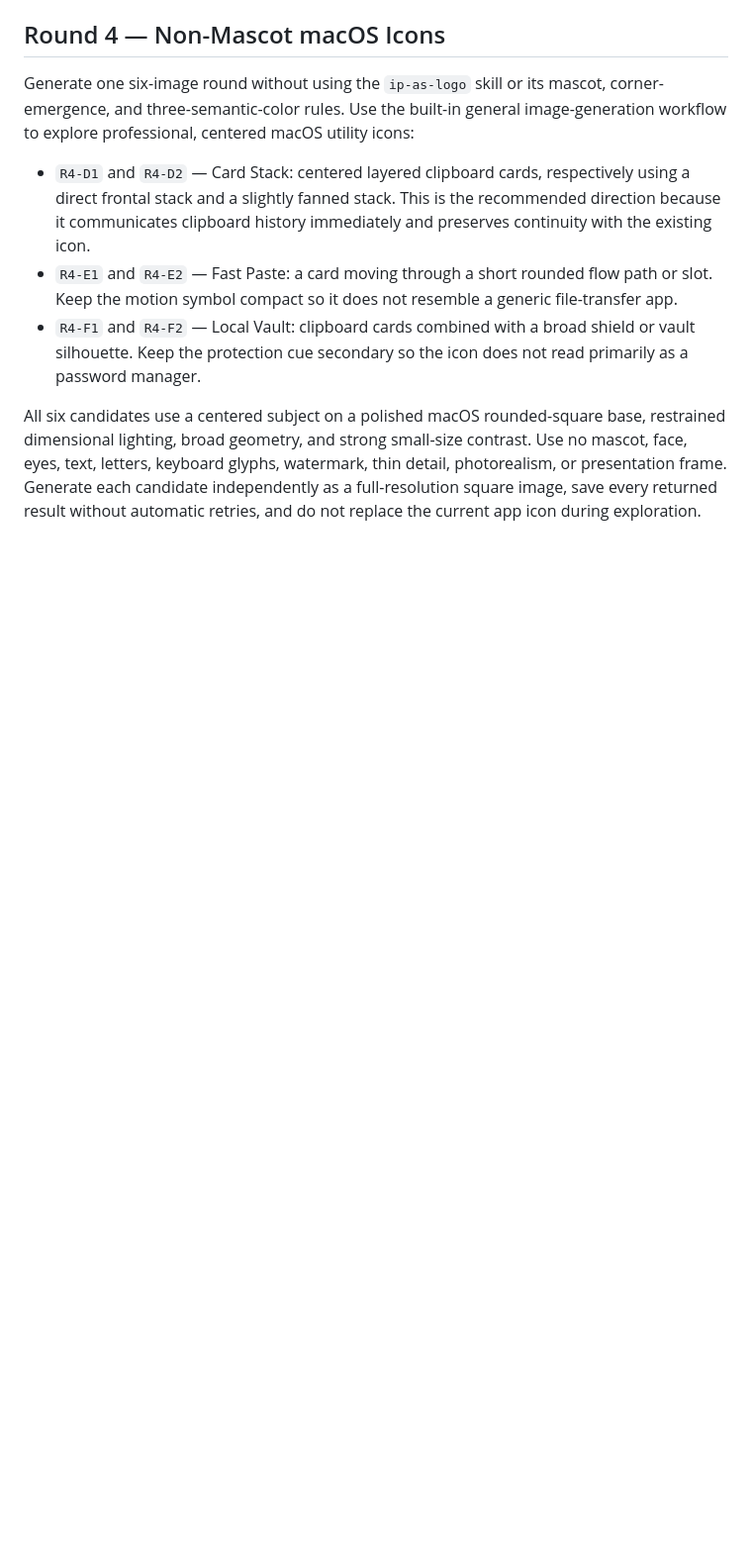
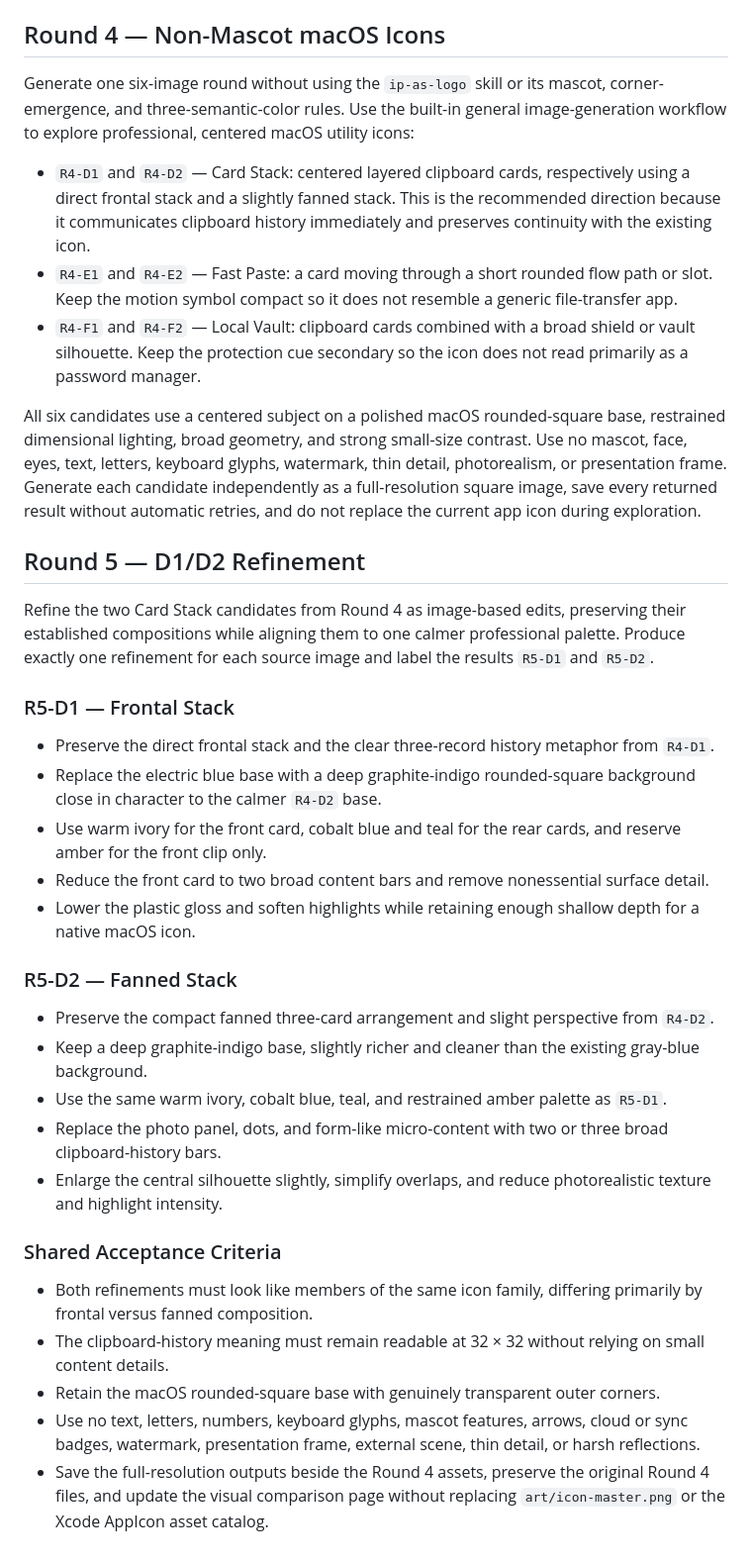
Before and after one commit to VibeMage/Paster, a Markdown page: specs/2026-08-31-paster-app-icon-design.md, the part around the change. Shown at 99% size. Drawn GitHub-style; blank space fills up the shorter version.

Commit message:
[docs][paster]: specify D1 D2 icon refinements

```diff
--- a/specs/2026-08-31-paster-app-icon-design.md
+++ b/specs/2026-08-31-paster-app-icon-design.md
@@ -66,3 +66,31 @@ Generate one six-image round without using the `ip-as-logo` skill or its mascot,
 - `R4-F1` and `R4-F2` — Local Vault: clipboard cards combined with a broad shield or vault silhouette. Keep the protection cue secondary so the icon does not read primarily as a password manager.
 
 All six candidates use a centered subject on a polished macOS rounded-square base, restrained dimensional lighting, broad geometry, and strong small-size contrast. Use no mascot, face, eyes, text, letters, keyboard glyphs, watermark, thin detail, photorealism, or presentation frame. Generate each candidate independently as a full-resolution square image, save every returned result without automatic retries, and do not replace the current app icon during exploration.
+
+## Round 5 — D1/D2 Refinement
+
+Refine the two Card Stack candidates from Round 4 as image-based edits, preserving their established compositions while aligning them to one calmer professional palette. Produce exactly one refinement for each source image and label the results `R5-D1` and `R5-D2`.
+
+### R5-D1 — Frontal Stack
+
+- Preserve the direct frontal stack and the clear three-record history metaphor from `R4-D1`.
+- Replace the electric blue base with a deep graphite-indigo rounded-square background close in character to the calmer `R4-D2` base.
+- Use warm ivory for the front card, cobalt blue and teal for the rear cards, and reserve amber for the front clip only.
+- Reduce the front card to two broad content bars and remove nonessential surface detail.
+- Lower the plastic gloss and soften highlights while retaining enough shallow depth for a native macOS icon.
+
+### R5-D2 — Fanned Stack
+
+- Preserve the compact fanned three-card arrangement and slight perspective from `R4-D2`.
+- Keep a deep graphite-indigo base, slightly richer and cleaner than the existing gray-blue background.
+- Use the same warm ivory, cobalt blue, teal, and restrained amber palette as `R5-D1`.
+- Replace the photo panel, dots, and form-like micro-content with two or three broad clipboard-history bars.
+- Enlarge the central silhouette slightly, simplify overlaps, and reduce photorealistic texture and highlight intensity.
+
+### Shared Acceptance Criteria
+
+- Both refinements must look like members of the same icon family, differing primarily by frontal versus fanned composition.
+- The clipboard-history meaning must remain readable at 32 × 32 without relying on small content details.
+- Retain the macOS rounded-square base with genuinely transparent outer corners.
+- Use no text, letters, numbers, keyboard glyphs, mascot features, arrows, cloud or sync badges, watermark, presentation frame, external scene, thin detail, or harsh reflections.
+- Save the full-resolution outputs beside the Round 4 assets, preserve the original Round 4 files, and update the visual comparison page without replacing `art/icon-master.png` or the Xcode AppIcon asset catalog.
```
